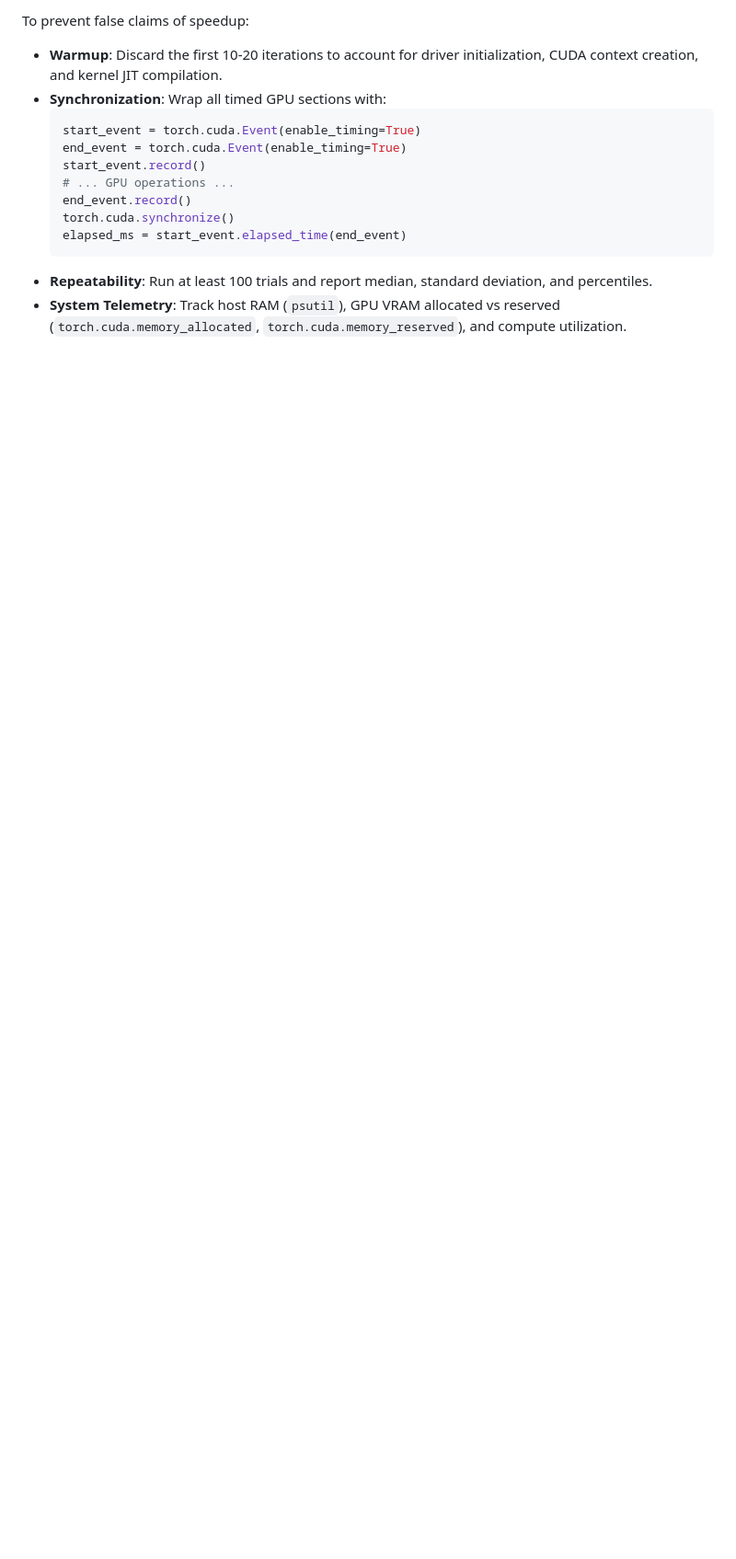
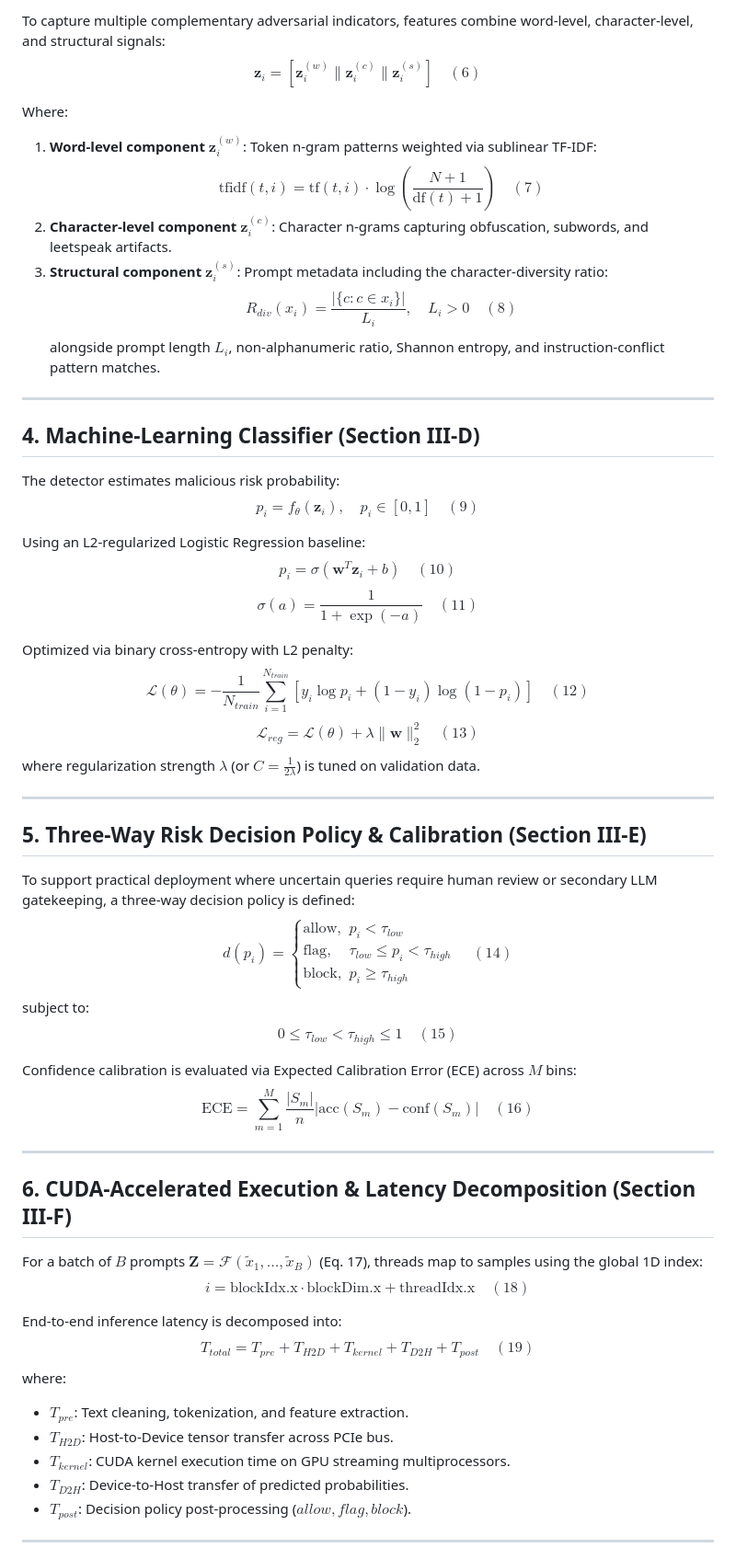
Before and after one commit to Mutthuram03/CUDA-Accelerated-Jailbreak-Detection-for-llms, a Markdown page: docs/methodology.md, the part around one of its changes. Shown at 92% size. Drawn GitHub-style; blank space fills up the shorter version.

````diff
--- a/docs/methodology.md
+++ b/docs/methodology.md
@@ -58,15 +35,58 @@ Because safety guardrails operate in production where >99% of user traffic is be
 
-To prevent false claims of speedup:
-- **Warmup**: Discard the first 10-20 iterations to account for driver initialization, CUDA context creation, and kernel JIT compilation.
-- **Synchronization**: Wrap all timed GPU sections with:
-  ```python
-  start_event = torch.cuda.Event(enable_timing=True)
-  end_event = torch.cuda.Event(enable_timing=True)
-  start_event.record()
-  # ... GPU operations ...
-  end_event.record()
-  torch.cuda.synchronize()
-  elapsed_ms = start_event.elapsed_time(end_event)
-  ```
-- **Repeatability**: Run at least 100 trials and report median, standard deviation, and percentiles.
-- **System Telemetry**: Track host RAM (`psutil`), GPU VRAM allocated vs reserved (`torch.cuda.memory_allocated`, `torch.cuda.memory_reserved`), and compute utilization.
+To capture multiple complementary adversarial indicators, features combine word-level, character-level, and structural signals:
+$$\mathbf{z}_i = \left[ \mathbf{z}_i^{(w)} \parallel \mathbf{z}_i^{(c)} \parallel \mathbf{z}_i^{(s)} \right] \quad (6)$$
+
+Where:
+1. **Word-level component $\mathbf{z}_i^{(w)}$**: Token n-gram patterns weighted via sublinear TF-IDF:
+   $$\text{tfidf}(t, i) = \text{tf}(t, i) \cdot \log\left(\frac{N + 1}{\text{df}(t) + 1}\right) \quad (7)$$
+2. **Character-level component $\mathbf{z}_i^{(c)}$**: Character n-grams capturing obfuscation, subwords, and leetspeak artifacts.
+3. **Structural component $\mathbf{z}_i^{(s)}$**: Prompt metadata including the character-diversity ratio:
+   $$R_{div}(x_i) = \frac{|\{c : c \in x_i\}|}{L_i}, \quad L_i > 0 \quad (8)$$
+   alongside prompt length $L_i$, non-alphanumeric ratio, Shannon entropy, and instruction-conflict pattern matches.
+
+---
+
+## 4. Machine-Learning Classifier (Section III-D)
+
+The detector estimates malicious risk probability:
+$$p_i = f_\theta(\mathbf{z}_i), \quad p_i \in [0, 1] \quad (9)$$
+
+Using an L2-regularized Logistic Regression baseline:
+$$p_i = \sigma(\mathbf{w}^T \mathbf{z}_i + b) \quad (10)$$
+$$\sigma(a) = \frac{1}{1 + \exp(-a)} \quad (11)$$
+
+Optimized via binary cross-entropy with L2 penalty:
+$$\mathcal{L}(\theta) = -\frac{1}{N_{train}} \sum_{i=1}^{N_{train}} \left[ y_i \log p_i + (1 - y_i) \log(1 - p_i) \right] \quad (12)$$
+$$\mathcal{L}_{reg} = \mathcal{L}(\theta) + \lambda \|\mathbf{w}\|_2^2 \quad (13)$$
+where regularization strength $\lambda$ (or $C = \frac{1}{2\lambda}$) is tuned on validation data.
+
+---
+
+## 5. Three-Way Risk Decision Policy & Calibration (Section III-E)
+
+To support practical deployment where uncertain queries require human review or secondary LLM gatekeeping, a three-way decision policy is defined:
+$$d(p_i) = \begin{cases} \text{allow}, & p_i < \tau_{low} \\ \text{flag}, & \tau_{low} \le p_i < \tau_{high} \\ \text{block}, & p_i \ge \tau_{high} \end{cases} \quad (14)$$
+subject to:
+$$0 \le \tau_{low} < \tau_{high} \le 1 \quad (15)$$
+
+Confidence calibration is evaluated via Expected Calibration Error (ECE) across $M$ bins:
+$$\text{ECE} = \sum_{m=1}^M \frac{|S_m|}{n} |\text{acc}(S_m) - \text{conf}(S_m)| \quad (16)$$
+
+---
+
+## 6. CUDA-Accelerated Execution & Latency Decomposition (Section III-F)
+
+For a batch of $B$ prompts $\mathbf{Z} = \mathcal{F}(\tilde{x}_1, \dots, \tilde{x}_B)$ (Eq. 17), threads map to samples using the global 1D index:
+$$i = \text{blockIdx.x} \cdot \text{blockDim.x} + \text{threadIdx.x} \quad (18)$$
+
+End-to-end inference latency is decomposed into:
+$$T_{total} = T_{pre} + T_{H2D} + T_{kernel} + T_{D2H} + T_{post} \quad (19)$$
+where:
+- $T_{pre}$: Text cleaning, tokenization, and feature extraction.
+- $T_{H2D}$: Host-to-Device tensor transfer across PCIe bus.
+- $T_{kernel}$: CUDA kernel execution time on GPU streaming multiprocessors.
+- $T_{D2H}$: Device-to-Host transfer of predicted probabilities.
+- $T_{post}$: Decision policy post-processing ($allow, flag, block$).
+
+---
+
````
Also changed, not shown: other parts of docs/methodology.md (+39 -43 lines).
